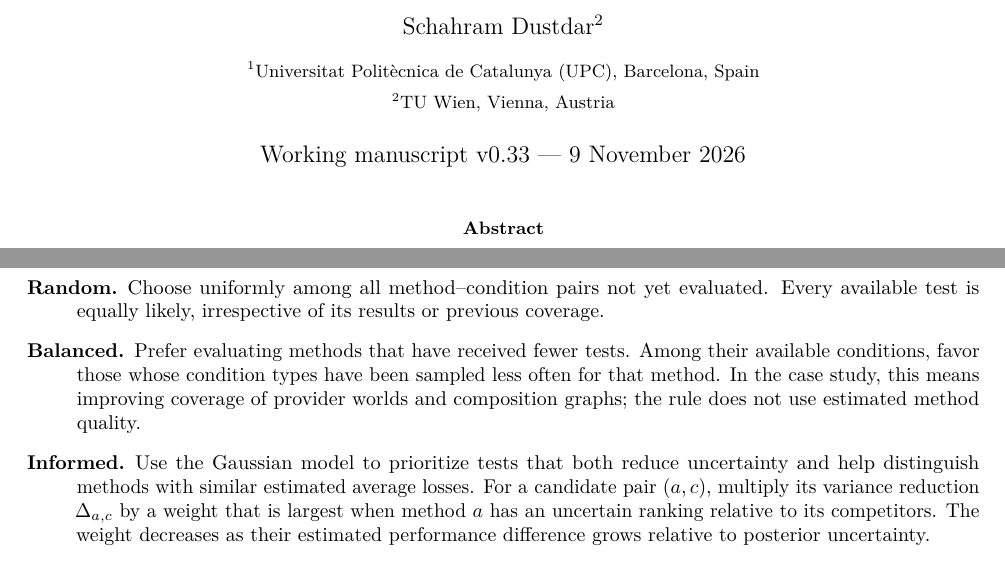
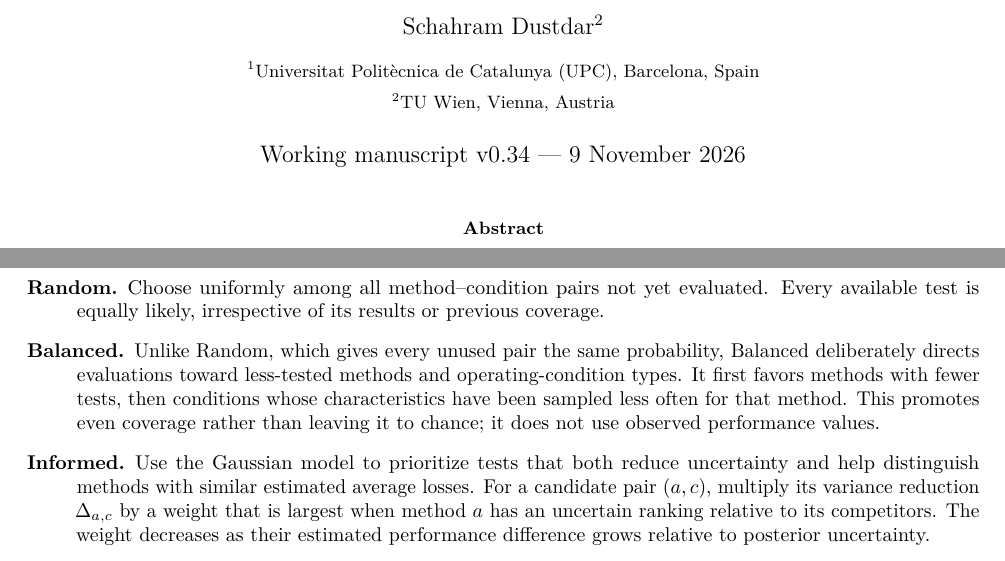
Before and after one commit to ildefons/praise-cao-sim, a LaTeX paper (first_science/b1/planb_validation/paper_systems/main.tex): two parts of pages 1 and 4 of 11, joined at a grey line, cut so that both start at the same text. Compiled offline with pdfLaTeX.

Commit message:
Contrast Balanced with Random explicitly in validation baseline description

```diff
--- a/first_science/b1/planb_validation/paper_systems/main.tex
+++ b/first_science/b1/planb_validation/paper_systems/main.tex
@@ -22,7 +22,7 @@
 \author{Ildefons Magrans de Abril$^{1}$ \and Xavier Franch$^{1}$ \and Schahram Dustdar$^{2}$\\[6pt]
 \small $^{1}$Universitat Polit\`ecnica de Catalunya (UPC), Barcelona, Spain\\
 \small $^{2}$TU Wien, Vienna, Austria}
-\date{Working manuscript v0.33 --- 9 November 2026}
+\date{Working manuscript v0.34 --- 9 November 2026}
 
 \begin{document}
 \maketitle
@@ -156,7 +156,7 @@ Here $\Delta_{a,c}$ is a variance reduction, whereas $s_{a,c}$ is the standard d
 We first consider three reference strategies that differ in how they use information from previous evaluations: Random, Balanced, and Informed.
 \begin{description}
 \item[Random.] Choose uniformly among all method--condition pairs not yet evaluated. Every available test is equally likely, irrespective of its results or previous coverage.
-\item[Balanced.] Prefer evaluating methods that have received fewer tests. Among their available conditions, favor those whose condition types have been sampled less often for that method. In the case study, this means improving coverage of provider worlds and composition graphs; the rule does not use estimated method quality.
+\item[Balanced.] Unlike Random, which gives every unused pair the same probability, Balanced deliberately directs evaluations toward less-tested methods and operating-condition types. It first favors methods with fewer tests, then conditions whose characteristics have been sampled less often for that method. This promotes even coverage rather than leaving it to chance; it does not use observed performance values.
 \item[Informed.] Use the Gaussian model to prioritize tests that both reduce uncertainty and help distinguish methods with similar estimated average losses. For a candidate pair $(a,c)$, multiply its variance reduction $\Delta_{a,c}$ by a weight that is largest when method $a$ has an uncertain ranking relative to its competitors. The weight decreases as their estimated performance difference grows relative to posterior uncertainty.
 \end{description}
 The fourth original strategy, budget-aware Top2, combines an initial coverage phase with targeted evaluation of the two currently most promising methods.
```
